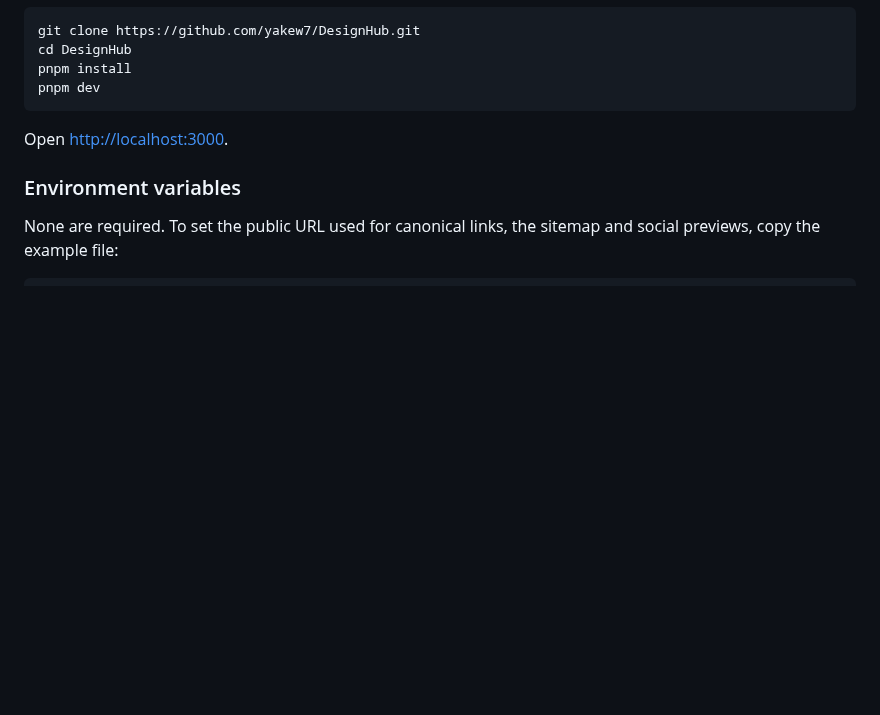
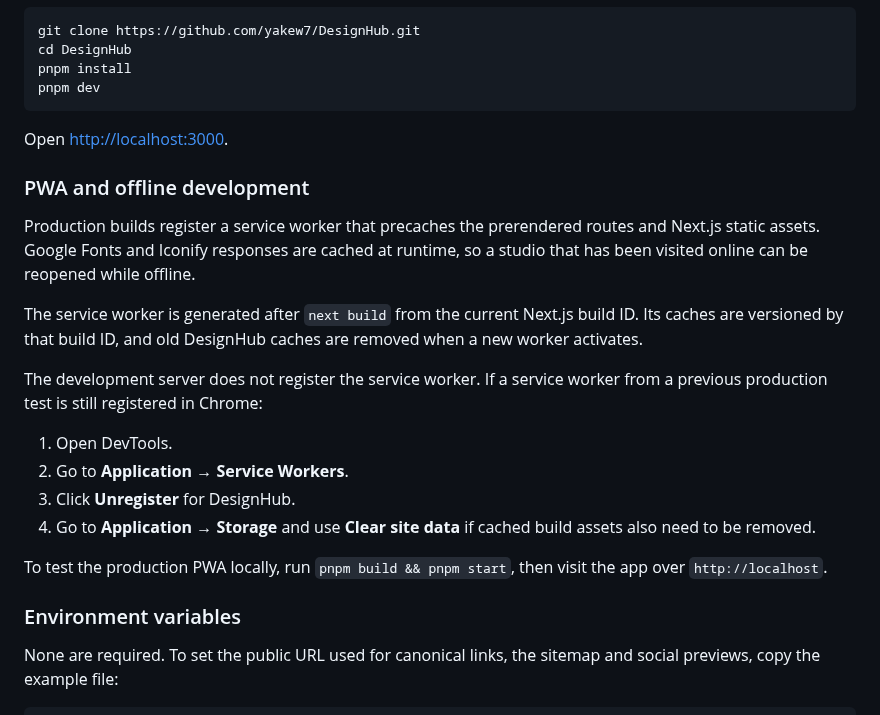
Before and after one commit to goldentalent626/DesignHub, a Markdown page: README.md, the part around the change. GitHub-like rendering; blank space fills up the shorter version.

Commit message:
feat(pwa): add offline app shell

```diff
--- a/README.md
+++ b/README.md
@@ -227,6 +227,21 @@ pnpm dev
 
 Open [http://localhost:3000](http://localhost:3000).
 
+### PWA and offline development
+
+Production builds register a service worker that precaches the prerendered routes and Next.js static assets. Google Fonts and Iconify responses are cached at runtime, so a studio that has been visited online can be reopened while offline.
+
+The service worker is generated after `next build` from the current Next.js build ID. Its caches are versioned by that build ID, and old DesignHub caches are removed when a new worker activates.
+
+The development server does not register the service worker. If a service worker from a previous production test is still registered in Chrome:
+
+1. Open DevTools.
+2. Go to **Application → Service Workers**.
+3. Click **Unregister** for DesignHub.
+4. Go to **Application → Storage** and use **Clear site data** if cached build assets also need to be removed.
+
+To test the production PWA locally, run `pnpm build && pnpm start`, then visit the app over `http://localhost`.
+
 ### Environment variables
 
 None are required. To set the public URL used for canonical links, the sitemap and social previews, copy the example file:
```
Also changed, not shown: CHANGELOG.md (+4 -0 lines), docs/architecture.md (+16 -0 lines), public/icon-192.png (added), public/icon-512.png (added), 5 other files.
